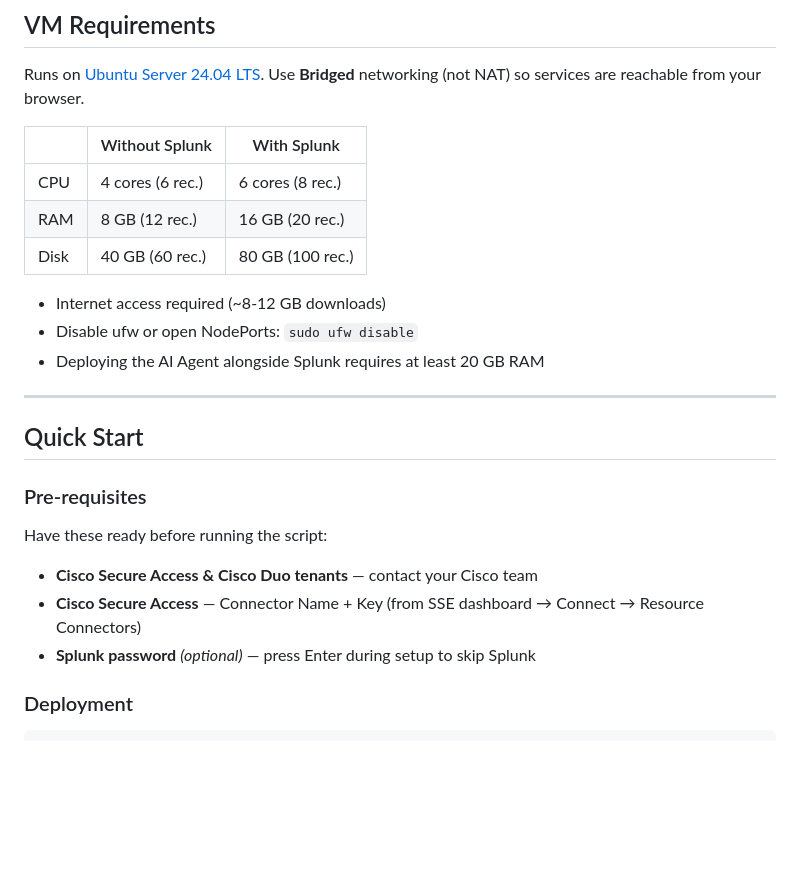
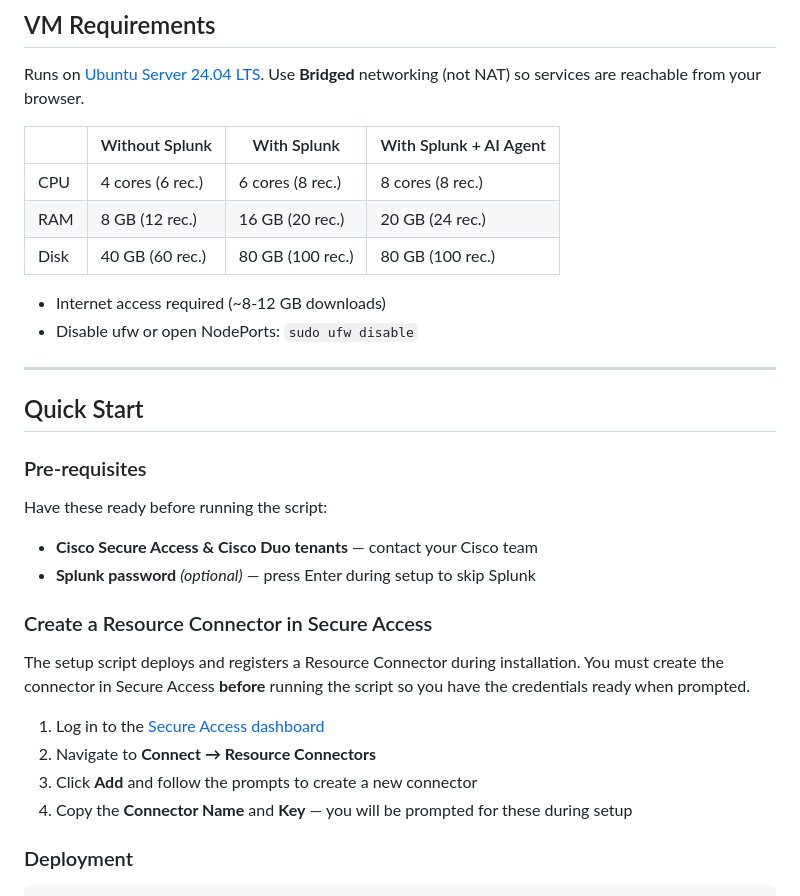
Before and after one commit to js-csco/Cisco-PoC-in-a-Pod, a Markdown page: readme.md, the part around the change. Rendered like a GitHub page; blank space fills up the shorter version.

Commit message:
Update README: add Resource Connector creation step and AI Agent to requirements table
- Add 'With Splunk + AI Agent' column to VM Requirements table, replacing the
  bullet point note about AI Agent RAM requirements
- Add 'Create a Resource Connector in Secure Access' section before Deployment,
  explaining customers must create the connector in the SSE dashboard before
  running the setup script (since it is deployed during setup)

https://claude.ai/code/session_015uP3qyY46AzfQEwV9JrhvM

```diff
--- a/readme.md
+++ b/readme.md
@@ -10,15 +10,14 @@ A single-script lab that deploys a full Zero Trust demo stack on one Ubuntu VM.
 
 Runs on [Ubuntu Server 24.04 LTS](https://ubuntu.com/download/server). Use **Bridged** networking (not NAT) so services are reachable from your browser.
 
-|  | Without Splunk | With Splunk |
-|--|----------------|-------------|
-| CPU | 4 cores (6 rec.) | 6 cores (8 rec.) |
-| RAM | 8 GB (12 rec.) | 16 GB (20 rec.) |
-| Disk | 40 GB (60 rec.) | 80 GB (100 rec.) |
+|  | Without Splunk | With Splunk | With Splunk + AI Agent |
+|--|----------------|-------------|------------------------|
+| CPU | 4 cores (6 rec.) | 6 cores (8 rec.) | 8 cores (8 rec.) |
+| RAM | 8 GB (12 rec.) | 16 GB (20 rec.) | 20 GB (24 rec.) |
+| Disk | 40 GB (60 rec.) | 80 GB (100 rec.) | 80 GB (100 rec.) |
 
 - Internet access required (~8-12 GB downloads)
 - Disable ufw or open NodePorts: `sudo ufw disable`
-- Deploying the AI Agent alongside Splunk requires at least 20 GB RAM
 
 ---
 
@@ -29,8 +28,16 @@ Runs on [Ubuntu Server 24.04 LTS](https://ubuntu.com/download/server). Use **Bri
 Have these ready before running the script:
 
 - **Cisco Secure Access & Cisco Duo tenants** — contact your Cisco team
-- **Cisco Secure Access** — Connector Name + Key (from SSE dashboard → Connect → Resource Connectors)
 - **Splunk password** *(optional)* — press Enter during setup to skip Splunk
+
+### Create a Resource Connector in Secure Access
+
+The setup script deploys and registers a Resource Connector during installation. You must create the connector in Secure Access **before** running the script so you have the credentials ready when prompted.
+
+1. Log in to the [Secure Access dashboard](https://dashboard.sse.cisco.com)
+2. Navigate to **Connect → Resource Connectors**
+3. Click **Add** and follow the prompts to create a new connector
+4. Copy the **Connector Name** and **Key** — you will be prompted for these during setup
 
 ### Deployment
 
```
